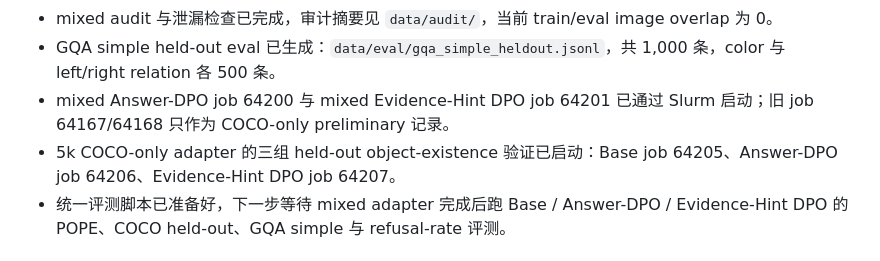
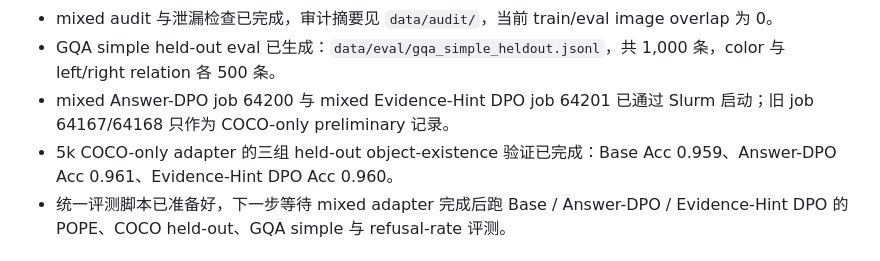
Before and after one commit to DAntyNoel/CVPR-submission, a Markdown page: README.md, the part around the change. Rendered like a GitHub page.

```diff
--- a/README.md
+++ b/README.md
@@ -13,7 +13,7 @@
 - mixed audit 与泄漏检查已完成，审计摘要见 `data/audit/`，当前 train/eval image overlap 为 0。
 - GQA simple held-out eval 已生成：`data/eval/gqa_simple_heldout.jsonl`，共 1,000 条，color 与 left/right relation 各 500 条。
 - mixed Answer-DPO job 64200 与 mixed Evidence-Hint DPO job 64201 已通过 Slurm 启动；旧 job 64167/64168 只作为 COCO-only preliminary 记录。
-- 5k COCO-only adapter 的三组 held-out object-existence 验证已启动：Base job 64205、Answer-DPO job 64206、Evidence-Hint DPO job 64207。
+- 5k COCO-only adapter 的三组 held-out object-existence 验证已完成：Base Acc 0.959、Answer-DPO Acc 0.961、Evidence-Hint DPO Acc 0.960。
 - 统一评测脚本已准备好，下一步等待 mixed adapter 完成后跑 Base / Answer-DPO / Evidence-Hint DPO 的 POPE、COCO held-out、GQA simple 与 refusal-rate 评测。
 
 ## 目录结构
```
Also changed, not shown: idea-lightweighted-grounded-preference-vlm/main_experiment_core_claims/experiment_outline.md (+13 -0 lines).
